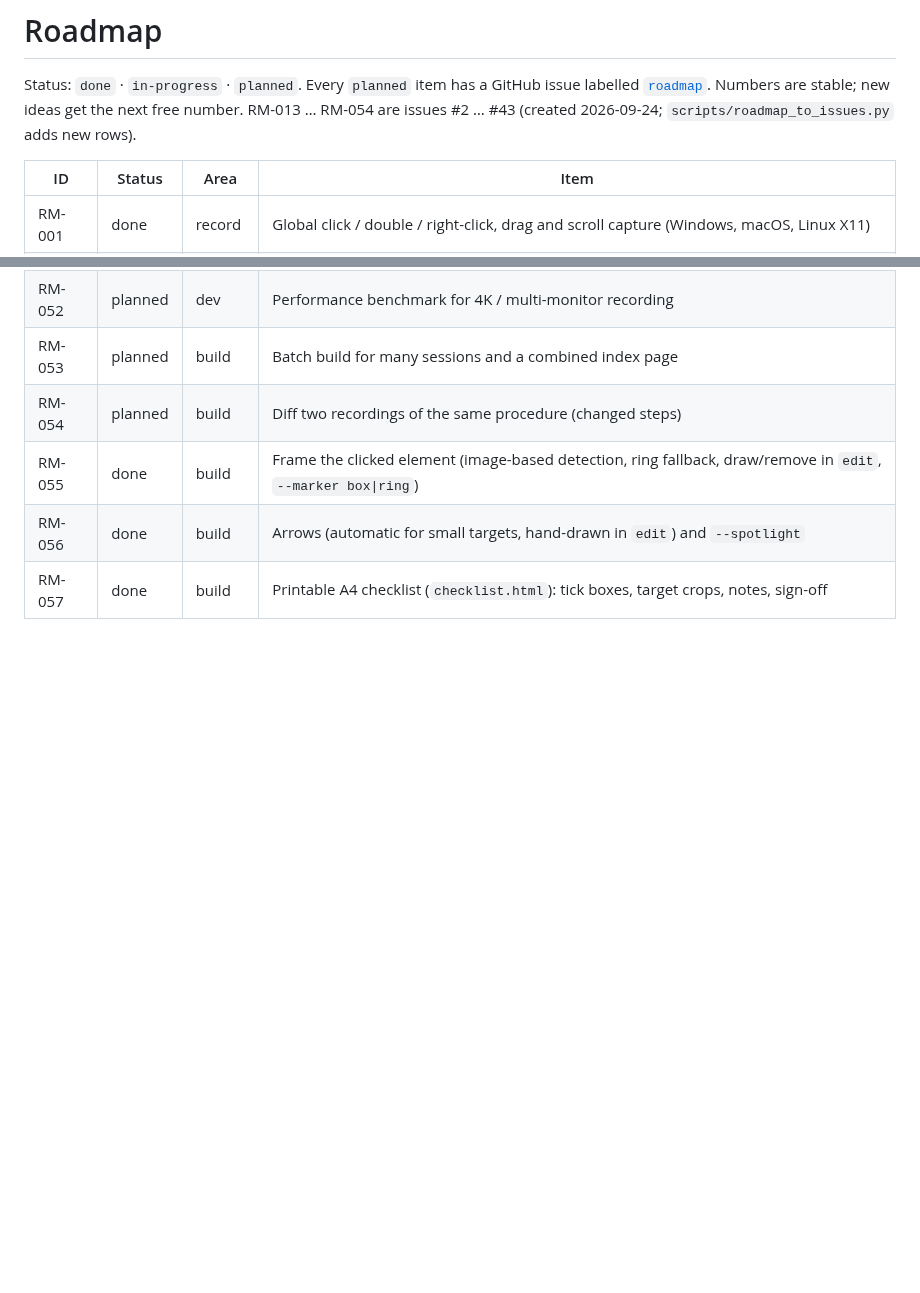
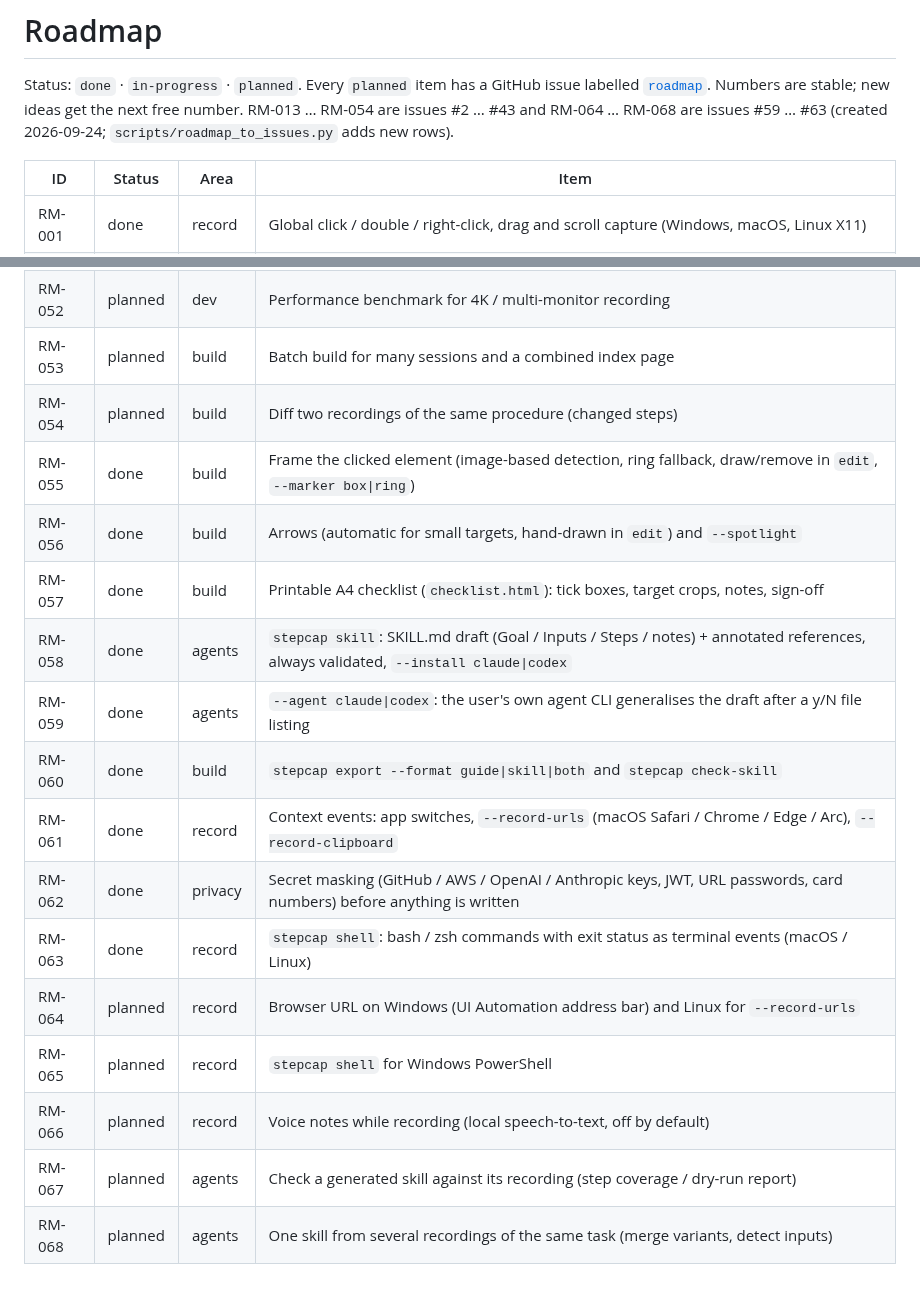
Before and after one commit to kajisho5/stepcap, a Markdown page: ROADMAP.md, 2 parts joined by grey strips. Drawn GitHub-style; blank space fills up the shorter version.

```diff
--- a/ROADMAP.md
+++ b/ROADMAP.md
@@ -3,7 +3,8 @@
 Status: `done` · `in-progress` · `planned`. Every `planned` item has a GitHub issue
 labelled [`roadmap`](https://github.com/kajisho5/stepcap/issues?q=label%3Aroadmap).
 Numbers are stable; new ideas get the next free number. RM-013 … RM-054 are
-issues #2 … #43 (created 2026-09-24; `scripts/roadmap_to_issues.py` adds new rows).
+issues #2 … #43 and RM-064 … RM-068 are issues #59 … #63 (created 2026-09-24;
+`scripts/roadmap_to_issues.py` adds new rows).
 
 | ID | Status | Area | Item |
 |---|---|---|---|
@@ -64,3 +65,14 @@ issues #2 … #43 (created 2026-09-24; `scripts/roadmap_to_issues.py` adds new r
 | RM-055 | done | build | Frame the clicked element (image-based detection, ring fallback, draw/remove in `edit`, `--marker box\|ring`) |
 | RM-056 | done | build | Arrows (automatic for small targets, hand-drawn in `edit`) and `--spotlight` |
 | RM-057 | done | build | Printable A4 checklist (`checklist.html`): tick boxes, target crops, notes, sign-off |
+| RM-058 | done | agents | `stepcap skill`: SKILL.md draft (Goal / Inputs / Steps / notes) + annotated references, always validated, `--install claude\|codex` |
+| RM-059 | done | agents | `--agent claude\|codex`: the user's own agent CLI generalises the draft after a y/N file listing |
+| RM-060 | done | build | `stepcap export --format guide\|skill\|both` and `stepcap check-skill` |
+| RM-061 | done | record | Context events: app switches, `--record-urls` (macOS Safari / Chrome / Edge / Arc), `--record-clipboard` |
+| RM-062 | done | privacy | Secret masking (GitHub / AWS / OpenAI / Anthropic keys, JWT, URL passwords, card numbers) before anything is written |
+| RM-063 | done | record | `stepcap shell`: bash / zsh commands with exit status as terminal events (macOS / Linux) |
+| RM-064 | planned | record | Browser URL on Windows (UI Automation address bar) and Linux for `--record-urls` |
+| RM-065 | planned | record | `stepcap shell` for Windows PowerShell |
+| RM-066 | planned | record | Voice notes while recording (local speech-to-text, off by default) |
+| RM-067 | planned | agents | Check a generated skill against its recording (step coverage / dry-run report) |
+| RM-068 | planned | agents | One skill from several recordings of the same task (merge variants, detect inputs) |
```
Also changed, not shown: README.ja.md (+4 -0 lines), README.md (+4 -0 lines), docs/demo/checklist.png, docs/demo/demo.gif, docs/demo/guide-and-skill.png (added), docs/demo/guide-html-dark.png, docs/demo/guide-html.png, 3 other files.
